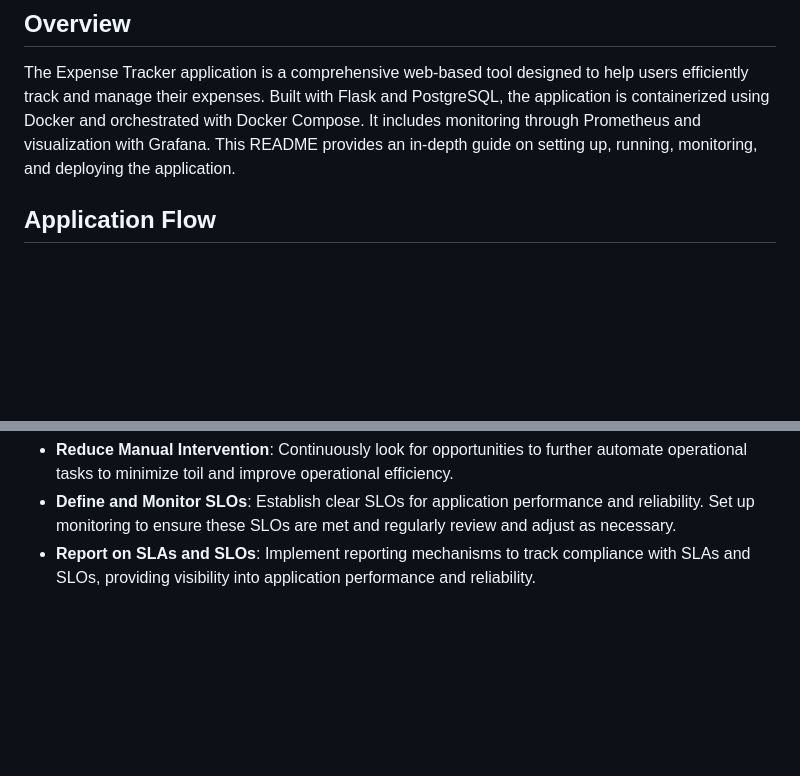
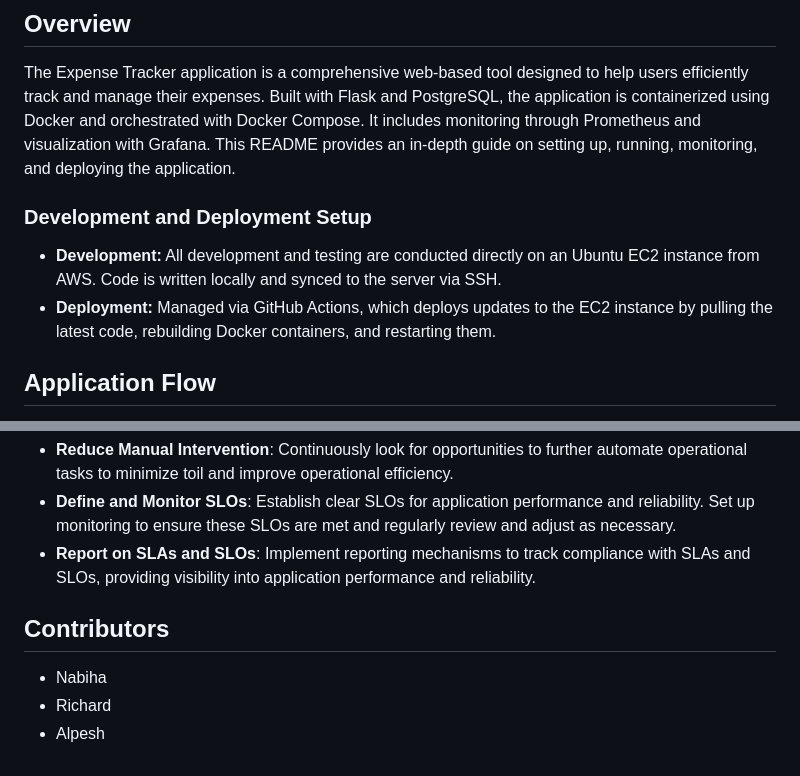
Before and after one commit to AlpeshDanilkumar/expense-tracker-project, a Markdown page: README.md, 2 parts joined by grey strips. Drawn GitHub-style; blank space fills up the shorter version.

```diff
--- a/README.md
+++ b/README.md
@@ -3,6 +3,11 @@
 ## Overview
 
 The Expense Tracker application is a comprehensive web-based tool designed to help users efficiently track and manage their expenses. Built with Flask and PostgreSQL, the application is containerized using Docker and orchestrated with Docker Compose. It includes monitoring through Prometheus and visualization with Grafana. This README provides an in-depth guide on setting up, running, monitoring, and deploying the application.
+
+### Development and Deployment Setup
+
+-   **Development:** All development and testing are conducted directly on an Ubuntu EC2 instance from AWS. Code is written locally and synced to the server via SSH.
+-   **Deployment:** Managed via GitHub Actions, which deploys updates to the EC2 instance by pulling the latest code, rebuilding Docker containers, and restarting them.
 
 ## Application Flow
 
@@ -570,3 +575,9 @@ Site Reliability Engineering (SRE) Principles:
 -   **Reduce Manual Intervention**: Continuously look for opportunities to further automate operational tasks to minimize toil and improve operational efficiency.
 -   **Define and Monitor SLOs**: Establish clear SLOs for application performance and reliability. Set up monitoring to ensure these SLOs are met and regularly review and adjust as necessary.
 -   **Report on SLAs and SLOs**: Implement reporting mechanisms to track compliance with SLAs and SLOs, providing visibility into application performance and reliability.
+
+## Contributors
+
+- Nabiha
+- Richard
+- Alpesh
```
